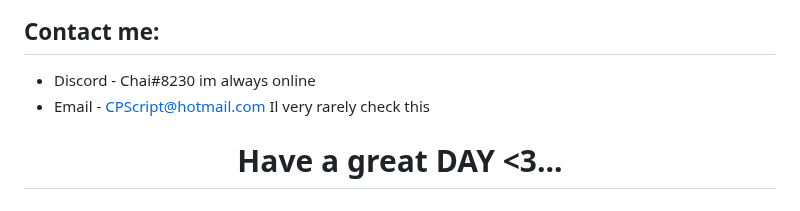
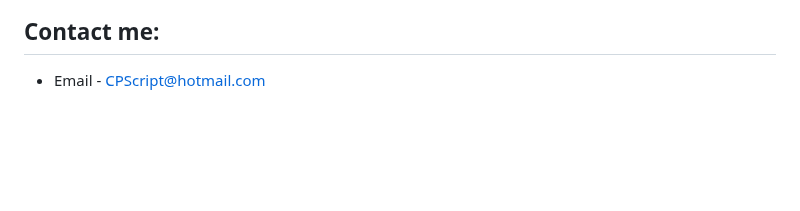
Before and after one commit to CPScript/CPScript, a Markdown page: README.md, the part around the change. GitHub-like rendering; blank space fills up the shorter version.

```diff
--- a/README.md
+++ b/README.md
@@ -112,13 +112,4 @@ I like to study & make malware...
 
 
 ## Contact me:
-* Discord - Chai#8230  im always online
-* Email - CPScript@hotmail.com  Il very rarely check this
-
-
-
-
-
-<div align="center">
-
-# Have a great DAY <3...
+* Email - CPScript@hotmail.com
```
